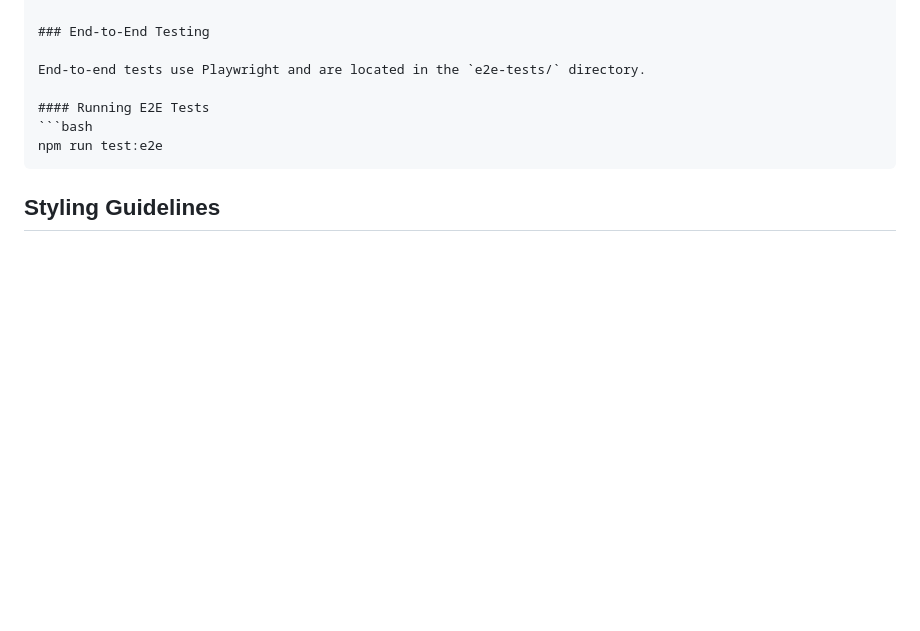
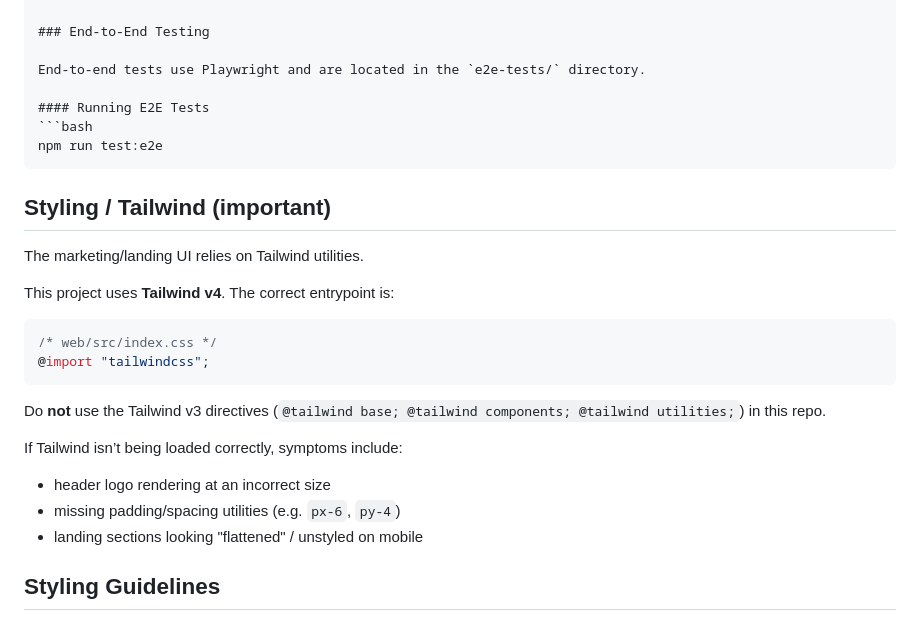
Before and after one commit to MaxSmile/decodocs, a Markdown page: docs/DEVELOPMENT.md, the part around the change. GitHub-like rendering; blank space fills up the shorter version.

Commit message:
Docs: note Tailwind v4 entrypoint to prevent landing UI regressions

````diff
--- a/docs/DEVELOPMENT.md
+++ b/docs/DEVELOPMENT.md
@@ -267,6 +267,24 @@ End-to-end tests use Playwright and are located in the `e2e-tests/` directory.
 npm run test:e2e
 ```
 
+## Styling / Tailwind (important)
+
+The marketing/landing UI relies on Tailwind utilities.
+
+This project uses **Tailwind v4**. The correct entrypoint is:
+
+```css
+/* web/src/index.css */
+@import "tailwindcss";
+```
+
+Do **not** use the Tailwind v3 directives (`@tailwind base; @tailwind components; @tailwind utilities;`) in this repo.
+
+If Tailwind isn’t being loaded correctly, symptoms include:
+- header logo rendering at an incorrect size
+- missing padding/spacing utilities (e.g. `px-6`, `py-4`)
+- landing sections looking "flattened" / unstyled on mobile
+
 ## Styling Guidelines
 
 ### CSS Architecture
````
